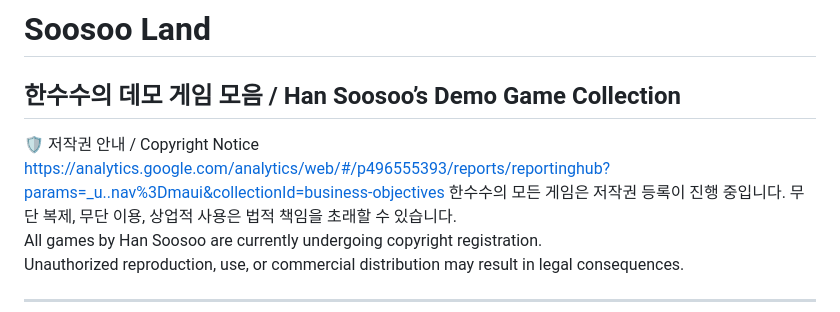
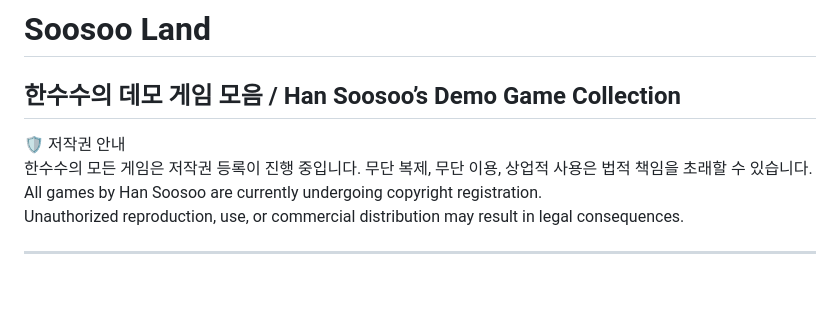
Before and after one commit to soosoohan/soosooland, a Markdown page: README.md, the part around the change. Rendered like a GitHub page; blank space fills up the shorter version.

```diff
--- a/README.md
+++ b/README.md
@@ -3,8 +3,7 @@
 한수수의 데모 게임 모음 / Han Soosoo’s Demo Game Collection
 -----
 
-🛡️ 저작권 안내 / Copyright Notice
-https://analytics.google.com/analytics/web/#/p496555393/reports/reportinghub?params=_u..nav%3Dmaui&collectionId=business-objectives
+🛡️ 저작권 안내
 한수수의 모든 게임은 저작권 등록이 진행 중입니다. 무단 복제, 무단 이용, 상업적 사용은 법적 책임을 초래할 수 있습니다.
 All games by Han Soosoo are currently undergoing copyright registration.
 Unauthorized reproduction, use, or commercial distribution may result in legal consequences.
```
